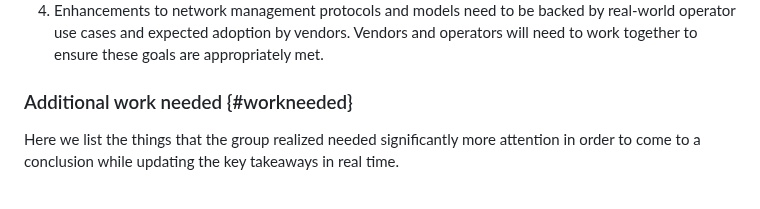
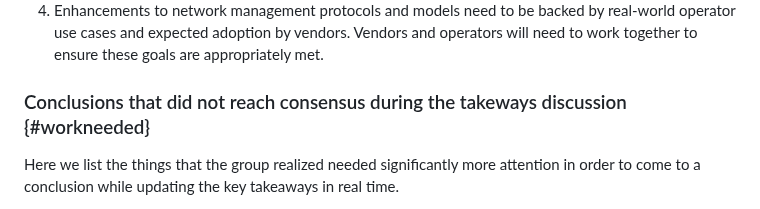
Before and after one commit to intarchboard/draft-iab-nemops-workshop-report, a Markdown page: draft-iab-nemops-workshop-report.md, the part around the change. Drawn GitHub-style.

Commit message:
Conclusions that did not reach consensus during the takeways discussion

```diff
--- a/draft-iab-nemops-workshop-report.md
+++ b/draft-iab-nemops-workshop-report.md
@@ -533,7 +533,7 @@ The following conclusions came while discussing the best ways to standardize net
    vendors.  Vendors and operators will need to work together to
    ensure these goals are appropriately met.
 
-### Additional work needed {#workneeded}
+### Conclusions that did not reach consensus during the takeways discussion {#workneeded}
 
 Here we list the things that the group realized needed significantly more attention in order to come to a conclusion while updating the key takeaways in real time.
 
```
